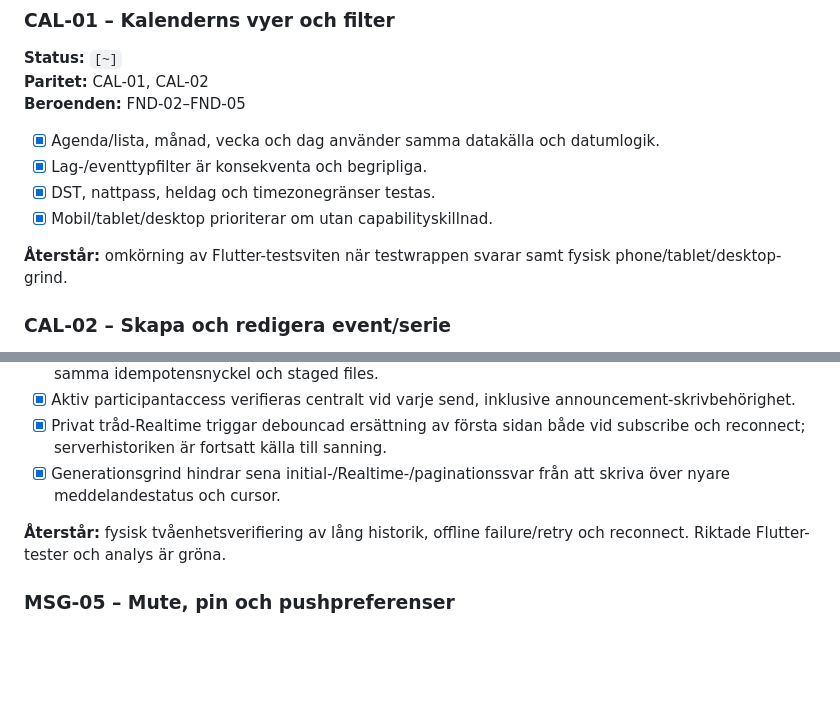
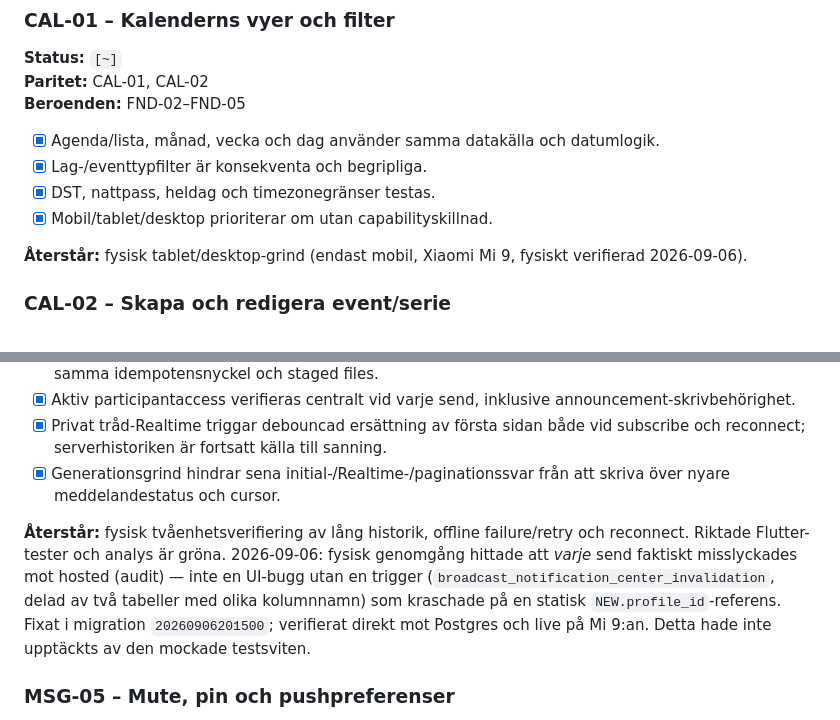
Before and after one commit to ilbiscione-grande/teamzoneapp, a Markdown page: docs/implementation/core_app_delivery_cards.md, 2 parts joined by grey strips. Rendered like a GitHub page; blank space fills up the shorter version.

Commit message:
docs: record today's Kalender rebuild and the critical send-message fix
Updates the changelog and the CAL-01/MSG-04 delivery cards with the
walkthrough findings from continuing the Ledare session into Kalender
and Inbox: the month/week/day view rebuilds, the four bugs found and
fixed there (stale banner, blank inbox sender name, generic DM
subject, and the critical send_message trigger failure).

Co-Authored-By: Claude Sonnet 5 <noreply@anthropic.com>

```diff
--- a/docs/implementation/core_app_delivery_cards.md
+++ b/docs/implementation/core_app_delivery_cards.md
@@ -356,7 +356,7 @@ Endast en våg ska normalt vara produktmässigt `pågår`. Tekniskt fristående
 - [x] DST, nattpass, heldag och timezonegränser testas.
 - [x] Mobil/tablet/desktop prioriterar om utan capabilityskillnad.
 
-**Återstår:** omkörning av Flutter-testsviten när testwrappen svarar samt fysisk phone/tablet/desktop-grind.
+**Återstår:** fysisk tablet/desktop-grind (endast mobil, Xiaomi Mi 9, fysiskt verifierad 2026-09-06).
 
 ### CAL-02 – Skapa och redigera event/serie
 
@@ -611,7 +611,7 @@ Endast en våg ska normalt vara produktmässigt `pågår`. Tekniskt fristående
 - [x] Privat tråd-Realtime triggar debouncad ersättning av första sidan både vid subscribe och reconnect; serverhistoriken är fortsatt källa till sanning.
 - [x] Generationsgrind hindrar sena initial-/Realtime-/paginationssvar från att skriva över nyare meddelandestatus och cursor.
 
-**Återstår:** fysisk tvåenhetsverifiering av lång historik, offline failure/retry och reconnect. Riktade Flutter-tester och analys är gröna.
+**Återstår:** fysisk tvåenhetsverifiering av lång historik, offline failure/retry och reconnect. Riktade Flutter-tester och analys är gröna. 2026-09-06: fysisk genomgång hittade att *varje* send faktiskt misslyckades mot hosted (audit) — inte en UI-bugg utan en trigger (`broadcast_notification_center_invalidation`, delad av två tabeller med olika kolumnnamn) som kraschade på en statisk `NEW.profile_id`-referens. Fixat i migration `20260906201500`; verifierat direkt mot Postgres och live på Mi 9:an. Detta hade inte upptäckts av den mockade testsviten.
 
 ### MSG-05 – Mute, pin och pushpreferenser
 
```
Also changed, not shown: other parts of docs/implementation/core_app_delivery_cards.md (+1 -0 lines).
